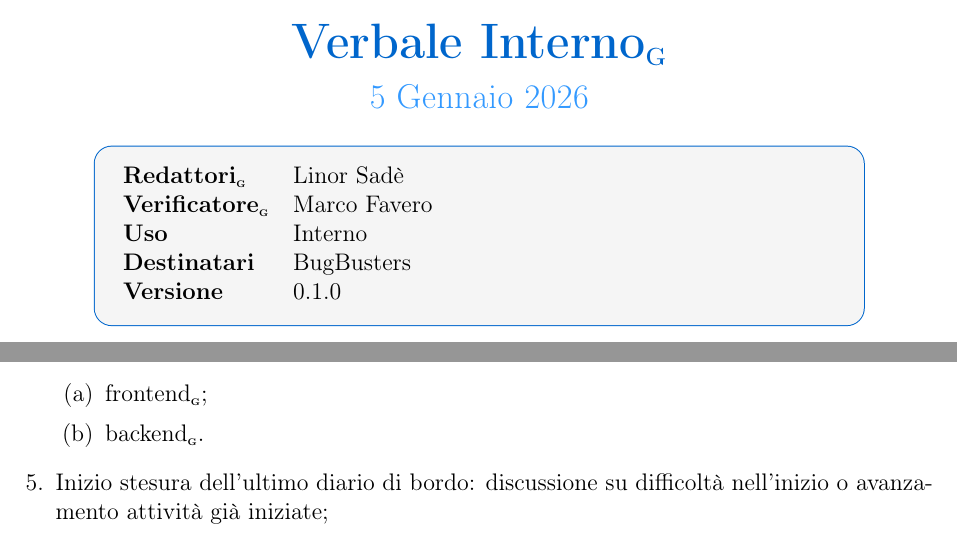
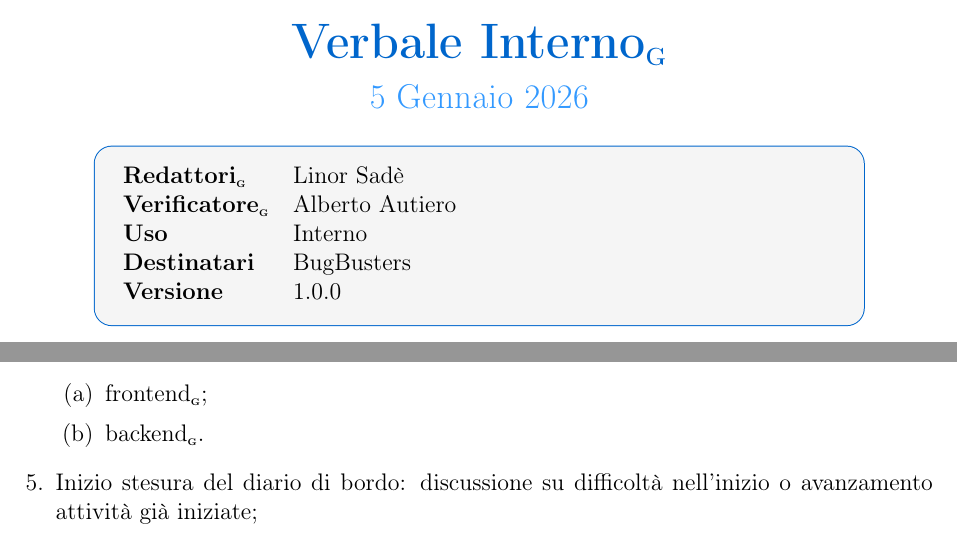
Before and after one commit to BugBustersUnipd/DocumentazioneSWE, a LaTeX document (RTB/VERBALI/INTERNI/VI_05-01-26/VI_05-01-26.tex): two parts of pages 1 and 3 of 7, joined at a grey line, cut so that both start at the same text. Compiled offline with pdfLaTeX.

Commit message:
Tolto ultimo diario di bordo
Tolto ultimo diario di bordo

```diff
--- a/RTB/VERBALI/INTERNI/VI_05-01-26/VI_05-01-26.tex
+++ b/RTB/VERBALI/INTERNI/VI_05-01-26/VI_05-01-26.tex
@@ -67,10 +67,10 @@
 \begin{tcolorbox}[colback=lightgray,colframe=primaryblue,width=0.85\textwidth,arc=3mm,boxrule=0.5pt]
 \begin{tabular}{@{}ll@{}}
 \textbf{Redattori\textsubscript{\scalebox{0.6}{\textbf{G}}}}    & Linor Sadè \\
-\textbf{Verificatore\textsubscript{\scalebox{0.6}{\textbf{G}}}}    & Marco Favero  \\
+\textbf{Verificatore\textsubscript{\scalebox{0.6}{\textbf{G}}}}    &  Alberto Autiero  \\
 \textbf{Uso}          & Interno \\
 \textbf{Destinatari}  & BugBusters \\
-\textbf{Versione} & 0.1.0\\
+\textbf{Versione} & 1.0.0\\
 \end{tabular}
 \end{tcolorbox}
 \end{center}
@@ -118,7 +118,7 @@ Verbale interno\textsubscript{\scalebox{0.6}{\textbf{G}}} relativo alla riunione
         \item \label{itm:frontend} frontend\textsubscript{\scalebox{0.6}{\textbf{G}}};
         \item \label{itm:backend} backend\textsubscript{\scalebox{0.6}{\textbf{G}}}.
     \end{enumerate}
-    \item \label{itm:scrittura_diario_di_bordo} Inizio stesura dell'ultimo diario di bordo: discussione su difficoltà nell'inizio o avanzamento attività già iniziate;
+    \item \label{itm:scrittura_diario_di_bordo} Inizio stesura del diario di bordo: discussione su difficoltà nell'inizio o avanzamento attività già iniziate;
 \end{enumerate}
 
 
```
Also changed, not shown: RTB/VERBALI/INTERNI/VI_05-01-26/VI_05-01-26.pdf.
